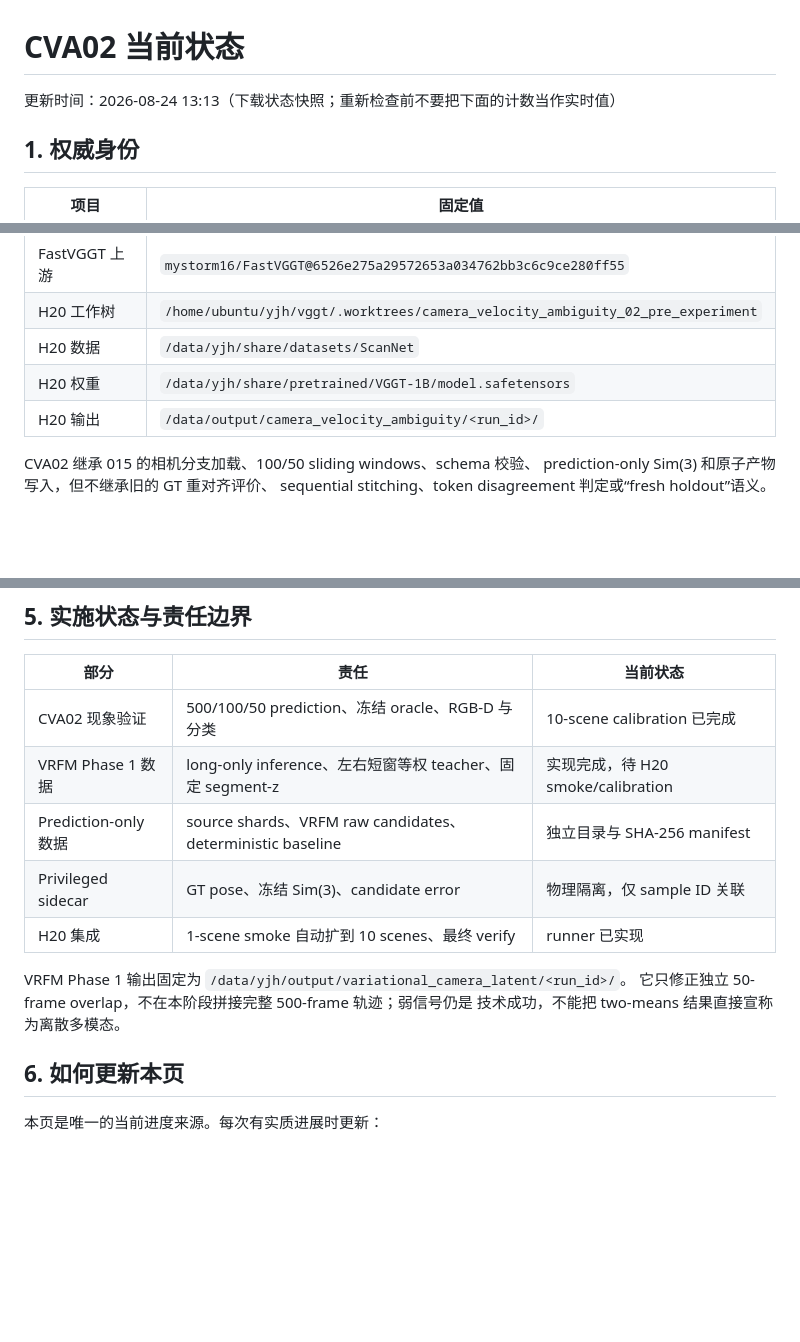
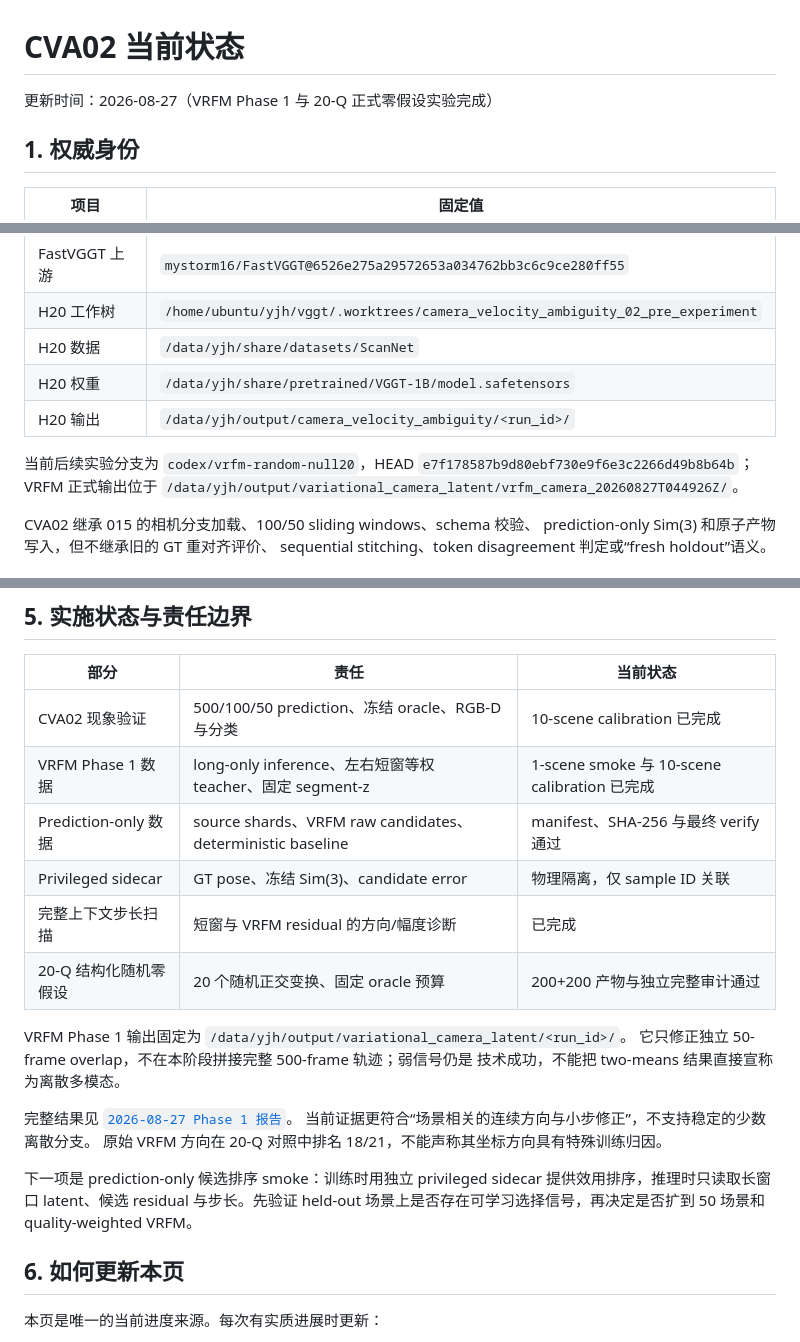
Before and after one commit to Tracyou07/VGGT_Hallucination, a Markdown page: docs/camera_velocity_ambiguity_02_status.md, 3 parts joined by grey strips. Drawn GitHub-style; blank space fills up the shorter version.

```diff
--- a/docs/camera_velocity_ambiguity_02_status.md
+++ b/docs/camera_velocity_ambiguity_02_status.md
@@ -1,6 +1,6 @@
 # CVA02 当前状态
 
-更新时间：2026-08-24 13:13（下载状态快照；重新检查前不要把下面的计数当作实时值）
+更新时间：2026-08-27（VRFM Phase 1 与 20-Q 正式零假设实验完成）
 
 ## 1. 权威身份
 
@@ -12,7 +12,11 @@
 | H20 工作树 | `/home/ubuntu/yjh/vggt/.worktrees/camera_velocity_ambiguity_02_pre_experiment` |
 | H20 数据 | `/data/yjh/share/datasets/ScanNet` |
 | H20 权重 | `/data/yjh/share/pretrained/VGGT-1B/model.safetensors` |
-| H20 输出 | `/data/output/camera_velocity_ambiguity/<run_id>/` |
+| H20 输出 | `/data/yjh/output/camera_velocity_ambiguity/<run_id>/` |
+
+当前后续实验分支为 `codex/vrfm-random-null20`，HEAD
+`e7f178587b9d80ebf730e9f6e3c2266d49b8b64b`；VRFM 正式输出位于
+`/data/yjh/output/variational_camera_latent/vrfm_camera_20260827T044926Z/`。
 
 CVA02 继承 015 的相机分支加载、100/50 sliding windows、schema 校验、
 prediction-only Sim(3) 和原子产物写入，但不继承旧的 GT 重对齐评价、
@@ -92,14 +96,24 @@ scannet50_resume_20260824_131151.err.log
 | 部分 | 责任 | 当前状态 |
 |---|---|---|
 | CVA02 现象验证 | 500/100/50 prediction、冻结 oracle、RGB-D 与分类 | 10-scene calibration 已完成 |
-| VRFM Phase 1 数据 | long-only inference、左右短窗等权 teacher、固定 segment-z | 实现完成，待 H20 smoke/calibration |
-| Prediction-only 数据 | source shards、VRFM raw candidates、deterministic baseline | 独立目录与 SHA-256 manifest |
+| VRFM Phase 1 数据 | long-only inference、左右短窗等权 teacher、固定 segment-z | 1-scene smoke 与 10-scene calibration 已完成 |
+| Prediction-only 数据 | source shards、VRFM raw candidates、deterministic baseline | manifest、SHA-256 与最终 verify 通过 |
 | Privileged sidecar | GT pose、冻结 Sim(3)、candidate error | 物理隔离，仅 sample ID 关联 |
-| H20 集成 | 1-scene smoke 自动扩到 10 scenes、最终 verify | runner 已实现 |
+| 完整上下文步长扫描 | 短窗与 VRFM residual 的方向/幅度诊断 | 已完成 |
+| 20-Q 结构化随机零假设 | 20 个随机正交变换、固定 oracle 预算 | 200+200 产物与独立完整审计通过 |
 
 VRFM Phase 1 输出固定为 `/data/yjh/output/variational_camera_latent/<run_id>/`。
 它只修正独立 50-frame overlap，不在本阶段拼接完整 500-frame 轨迹；弱信号仍是
 技术成功，不能把 two-means 结果直接宣称为离散多模态。
+
+完整结果见
+[`2026-08-27 Phase 1 报告`](reports/2026-08-27-variational-camera-latent-phase1-report.md)。
+当前证据更符合“场景相关的连续方向与小步修正”，不支持稳定的少数离散分支。
+原始 VRFM 方向在 20-Q 对照中排名 18/21，不能声称其坐标方向具有特殊训练归因。
+
+下一项是 prediction-only 候选排序 smoke：训练时用独立 privileged sidecar
+提供效用排序，推理时只读取长窗口 latent、候选 residual 与步长。先验证 held-out
+场景上是否存在可学习选择信号，再决定是否扩到 50 场景和 quality-weighted VRFM。
 
 ## 6. 如何更新本页
 
```
Also changed, not shown: docs/README.md (+2 -1 lines), docs/reports/2026-08-27-variational-camera-latent-phase1-report.md (added, +132 -0 lines).
